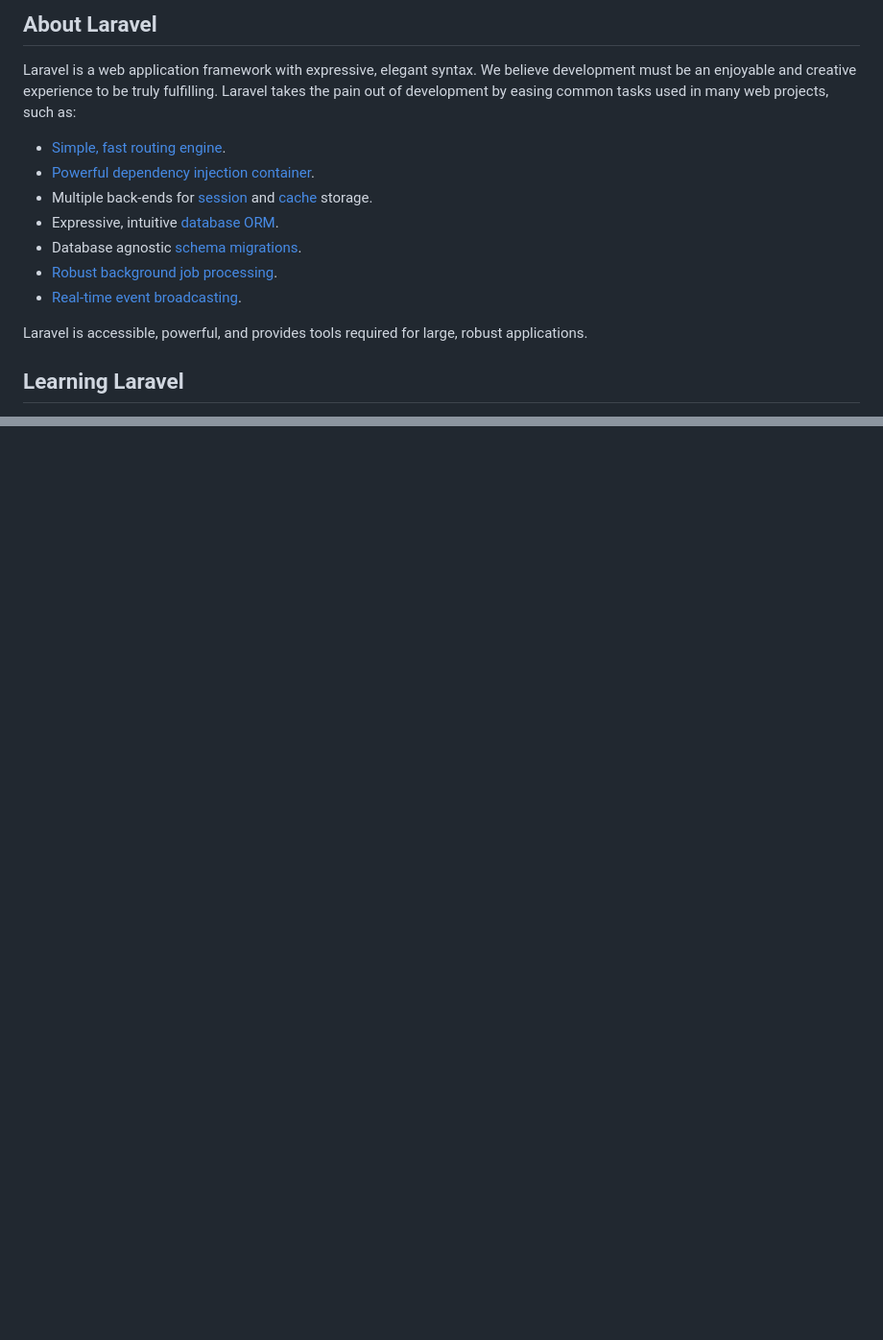
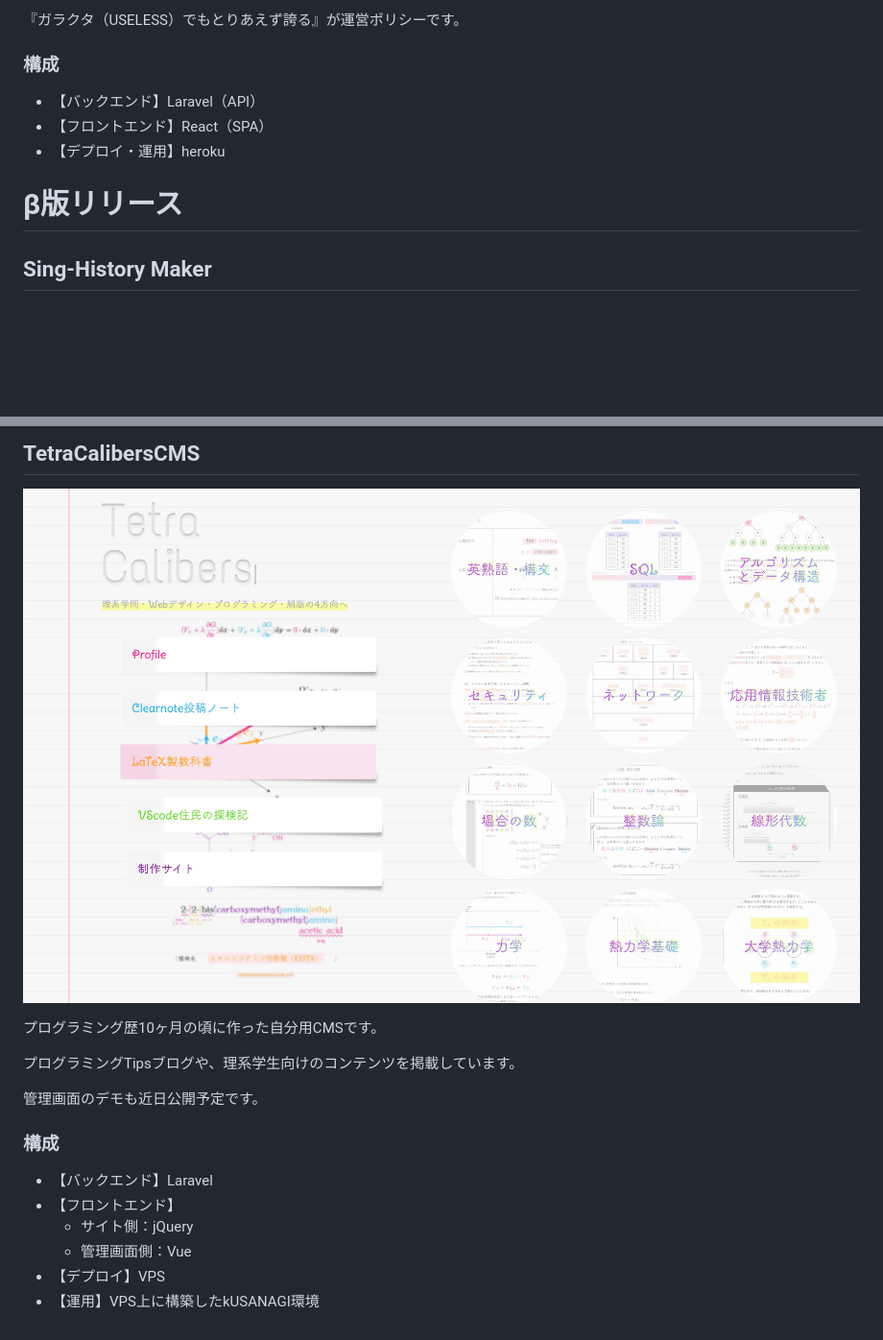
Before and after one commit to tetracalibers/USELESS-app-playground, a Markdown page: README.md, 2 parts joined by grey strips. Shown: that part at 96% size. Rendered like a GitHub page; pictures changed too: public/images/home/TetraCalibersCMS-top-short.jpg (added); blank space fills up the shorter version.

```diff
--- a/README.md
+++ b/README.md
@@ -9,17 +4,13 @@
 
-## About Laravel
+『ガラクタ（USELESS）でもとりあえず誇る』が運営ポリシーです。
 
-Laravel is a web application framework with expressive, elegant syntax. We believe development must be an enjoyable and creative experience to be truly fulfilling. Laravel takes the pain out of development by easing common tasks used in many web projects, such as:
+### 構成
 
-- [Simple, fast routing engine](https://laravel.com/docs/routing).
-- [Powerful dependency injection container](https://laravel.com/docs/container).
-- Multiple back-ends for [session](https://laravel.com/docs/session) and [cache](https://laravel.com/docs/cache) storage.
-- Expressive, intuitive [database ORM](https://laravel.com/docs/eloquent).
-- Database agnostic [schema migrations](https://laravel.com/docs/migrations).
-- [Robust background job processing](https://laravel.com/docs/queues).
-- [Real-time event broadcasting](https://laravel.com/docs/broadcasting).
+- 【バックエンド】Laravel（API）
+- 【フロントエンド】React（SPA）
+- 【デプロイ・運用】heroku
 
-Laravel is accessible, powerful, and provides tools required for large, robust applications.
+# β版リリース
 
-## Learning Laravel
+## Sing-History Maker
 
@@ -64,0 +65,18 @@ The Laravel framework is open-sourced software licensed under the [MIT license](
+## TetraCalibersCMS
+
+[![tetcali-top](public/images/home/TetraCalibersCMS-top-short.jpg)](https://tetracalibers.net/)
+
+プログラミング歴10ヶ月の頃に作った自分用CMSです。
+
+プログラミングTipsブログや、理系学生向けのコンテンツを掲載しています。
+
+管理画面のデモも近日公開予定です。
+
+### 構成
+
+- 【バックエンド】Laravel
+- 【フロントエンド】
+  - サイト側：jQuery
+  - 管理画面側：Vue
+- 【デプロイ】VPS
+- 【運用】VPS上に構築したkUSANAGI環境
```
Also changed, not shown: other parts of README.md (+37 -33 lines), public/images/home/ReTryPlayingUSG-motive.jpg (added), 1 other file.
